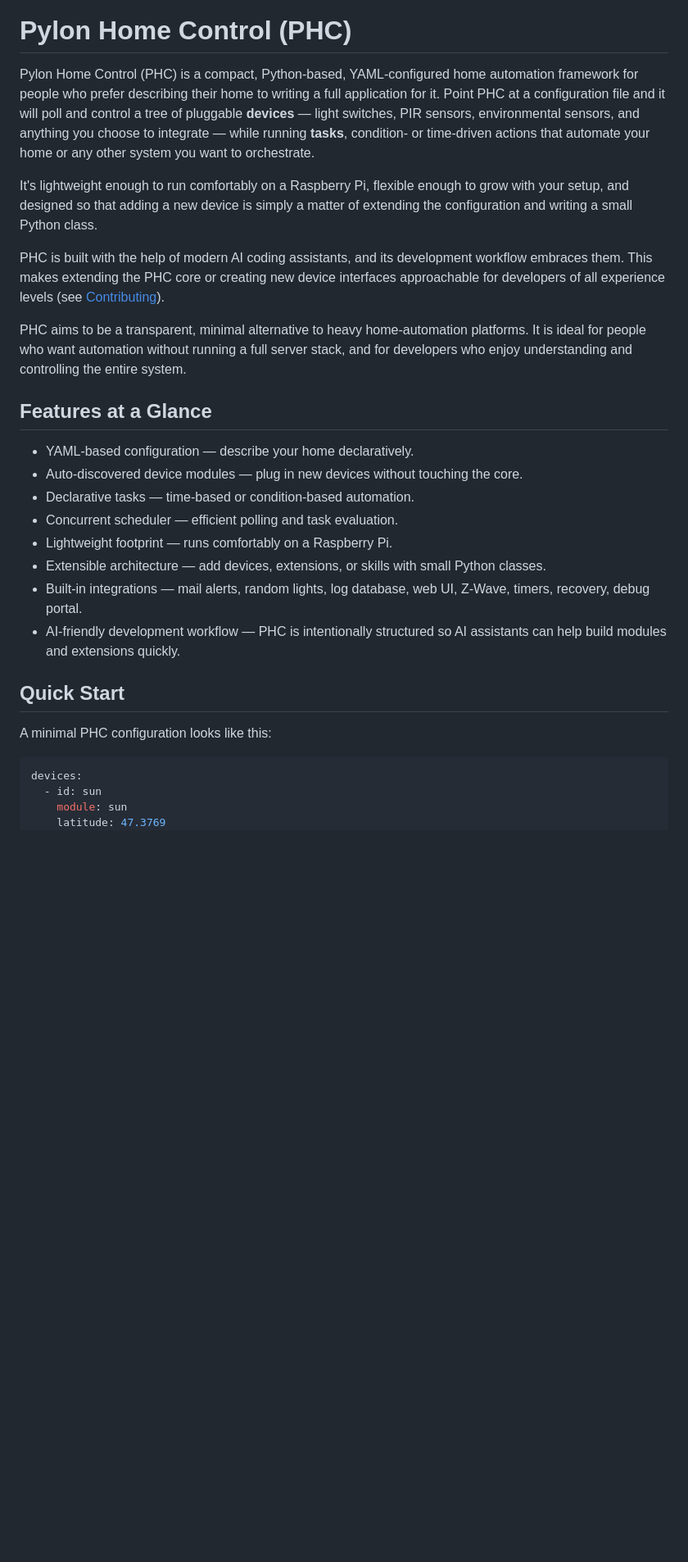
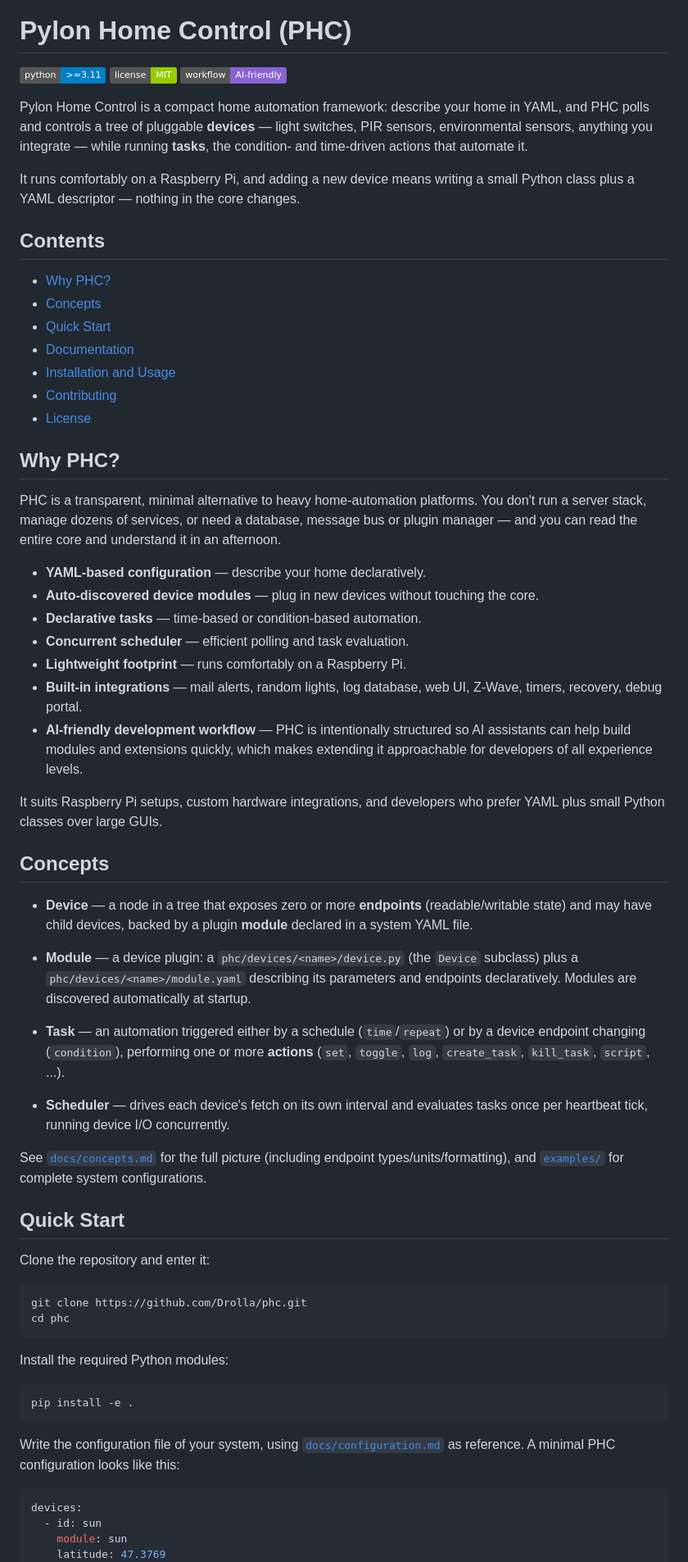
Before and after one commit to Drolla/phc, a Markdown page: README.md, the part around one of its changes. Shown at 82% size. Rendered like a GitHub page; badges without logos; blank space fills up the shorter version.

Commit message:
Restructure the README around the reader's path
The pitch was made three times before any code appeared: the intro, a
"Features at a Glance" list and a "Why PHC?" section all claimed small,
YAML, Raspberry Pi and AI-friendly. Merge the two lists into one "Why
PHC?", cut the intro to two paragraphs, and move Concepts above Quick
Start so the example config lands on a reader who knows what a device
and a task are.

Quick Start now starts where a new user does -- clone, cd, install --
and calls PHC as "python -m phc", which does not depend on pip's
scripts directory being on PATH. Add Python/license/AI-friendly badges,
a table of contents, and bash tags on the fences.

Co-Authored-By: Claude Opus 5 <noreply@anthropic.com>

````diff
--- a/README.md
+++ b/README.md
@@ -4,30 +4,92 @@
 
 # Pylon Home Control (PHC)
 
-Pylon Home Control (PHC) is a compact, Python-based, YAML-configured home automation framework for people who prefer describing their home to writing a full application for it. Point PHC at a configuration file and it will poll and control a tree of pluggable **devices** — light switches, PIR sensors, environmental sensors, and anything you choose to integrate — while running **tasks**, condition- or time-driven actions that automate your home or any other system you want to orchestrate.
+[![Python](https://img.shields.io/badge/python-%3E%3D3.11-blue)](https://www.python.org/)
+[![License: MIT](https://img.shields.io/badge/license-MIT-green)](LICENSE)
+[![AI-friendly](https://img.shields.io/badge/workflow-AI--friendly-8A63D2)](docs/developer/agentic-adding-a-device.md)
 
-It's lightweight enough to run comfortably on a Raspberry Pi, flexible enough to grow with your setup, and designed so that adding a new device is simply a matter of extending the configuration and writing a small Python class.
+Pylon Home Control is a compact home automation framework: describe your home
+in YAML, and PHC polls and controls a tree of pluggable **devices** — light
+switches, PIR sensors, environmental sensors, anything you integrate — while
+running **tasks**, the condition- and time-driven actions that automate it.
 
-PHC is built with the help of modern AI coding assistants, and its development workflow embraces them. This makes extending the PHC core or creating new device interfaces approachable for developers of all experience levels (see [Contributing](#contributing)).
-
-PHC aims to be a transparent, minimal alternative to heavy home-automation platforms. It is ideal for people who want automation without running a full server stack, and for developers who enjoy understanding and controlling the entire system.
+It runs comfortably on a Raspberry Pi, and adding a new device means writing a
+small Python class plus a YAML descriptor — nothing in the core changes.
 
 
-## Features at a Glance
+## Contents
 
-- YAML-based configuration — describe your home declaratively.
-- Auto-discovered device modules — plug in new devices without touching the core.
-- Declarative tasks — time-based or condition-based automation.
-- Concurrent scheduler — efficient polling and task evaluation.
-- Lightweight footprint — runs comfortably on a Raspberry Pi.
-- Extensible architecture — add devices, extensions, or skills with small Python classes.
-- Built-in integrations — mail alerts, random lights, log database, web UI, Z-Wave, timers, recovery, debug portal.
-- AI-friendly development workflow — PHC is intentionally structured so AI assistants can help build modules and extensions quickly.
+- [Why PHC?](#why-phc)
+- [Concepts](#concepts)
+- [Quick Start](#quick-start)
+- [Documentation](#documentation)
+- [Installation and Usage](#installation-and-usage)
+- [Contributing](#contributing)
+- [License](#license)
+
+
+## Why PHC?
+
+PHC is a transparent, minimal alternative to heavy home-automation platforms.
+You don't run a server stack, manage dozens of services, or need a database,
+message bus or plugin manager — and you can read the entire core and
+understand it in an afternoon.
+
+- **YAML-based configuration** — describe your home declaratively.
+- **Auto-discovered device modules** — plug in new devices without touching the core.
+- **Declarative tasks** — time-based or condition-based automation.
+- **Concurrent scheduler** — efficient polling and task evaluation.
+- **Lightweight footprint** — runs comfortably on a Raspberry Pi.
+- **Built-in integrations** — mail alerts, random lights, log database, web UI,
+  Z-Wave, timers, recovery, debug portal.
+- **AI-friendly development workflow** — PHC is intentionally structured so AI
+  assistants can help build modules and extensions quickly, which makes
+  extending it approachable for developers of all experience levels.
+
+It suits Raspberry Pi setups, custom hardware integrations, and developers who
+prefer YAML plus small Python classes over large GUIs.
+
+
+## Concepts
+
+- **Device** — a node in a tree that exposes zero or more **endpoints**
+  (readable/writable state) and may have child devices, backed by a
+  plugin **module** declared in a system YAML file.
+
+- **Module** — a device plugin: a `phc/devices/<name>/device.py` (the `Device`
+  subclass) plus a `phc/devices/<name>/module.yaml` describing its parameters
+  and endpoints declaratively. Modules are discovered automatically at
+  startup.
+
+- **Task** — an automation triggered either by a schedule (`time`/`repeat`)
+  or by a device endpoint changing (`condition`), performing one or more
+  **actions** (`set`, `toggle`, `log`, `create_task`, `kill_task`, `script`,
+  ...).
+
+- **Scheduler** — drives each device's fetch on its own interval and
+  evaluates tasks once per heartbeat tick, running device I/O concurrently.
+
+See [`docs/concepts.md`](docs/concepts.md) for the full picture (including endpoint types/units/formatting), and [`examples/`](examples/) for complete system configurations.
 
 
 ## Quick Start
 
-A minimal PHC configuration looks like this:
+Clone the repository and enter it:
+
+```bash
+git clone https://github.com/Drolla/phc.git
+cd phc
+```
+
+Install the required Python modules:
+
+```bash
+pip install -e .
+```
+
+Write the configuration file of your system, using
+[`docs/configuration.md`](docs/configuration.md) as reference. A minimal PHC
+configuration looks like this:
 
 ```yaml
 devices:
````
Also changed, not shown: other parts of README.md (+11 -55 lines).
